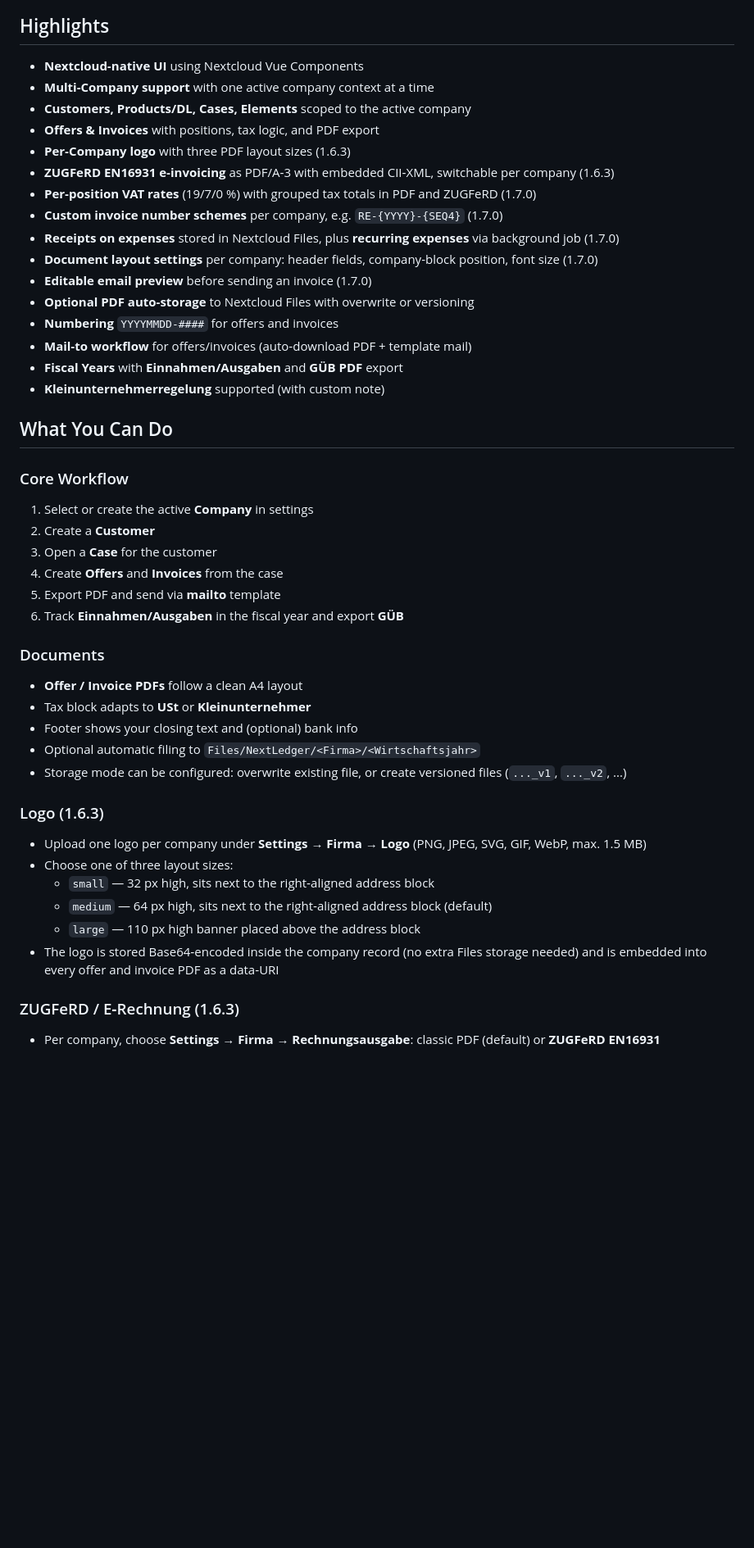
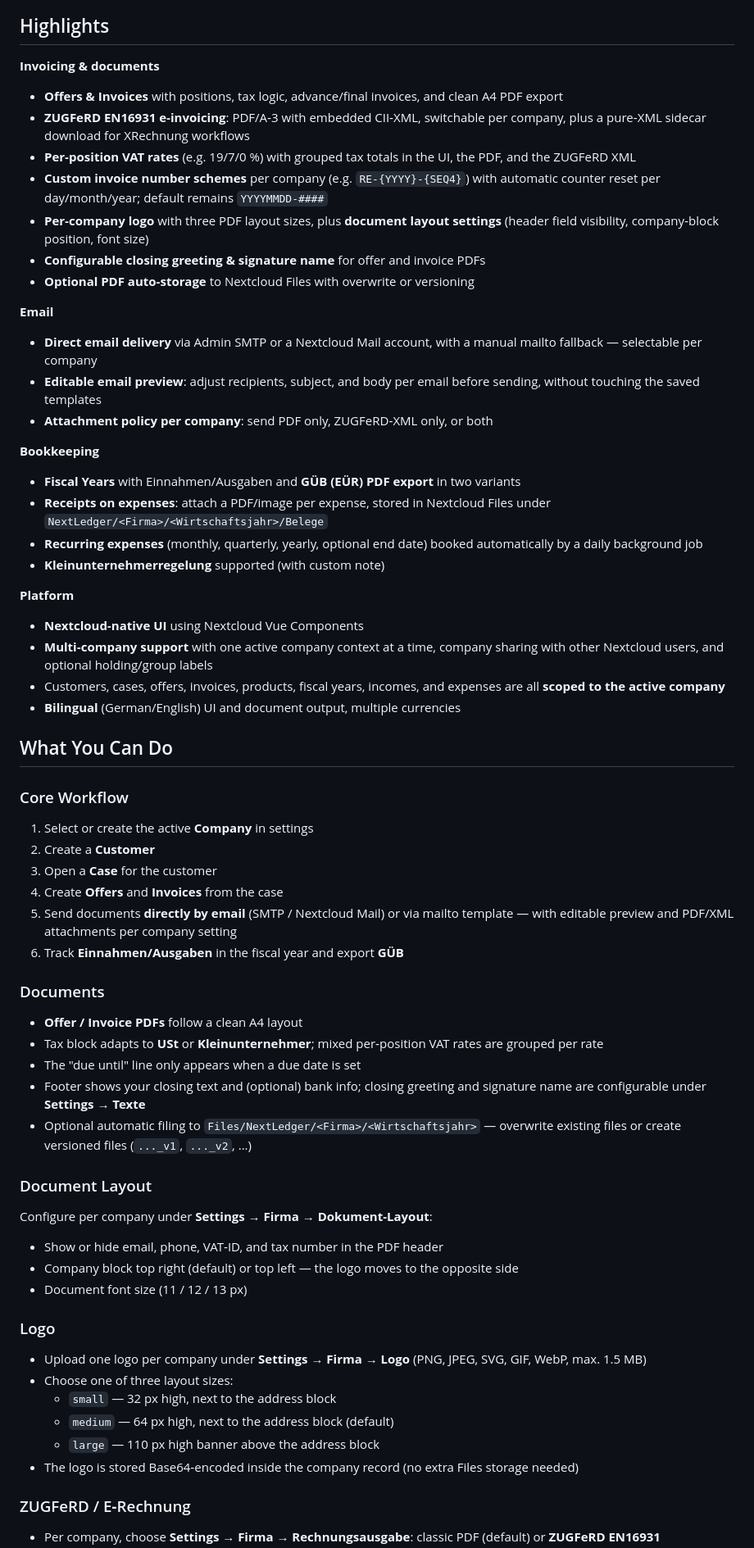
Before and after one commit to holger-dev/nextledger, a Markdown page: README.md, the part around one of its changes. Shown at 82% size. GitHub-like rendering; blank space fills up the shorter version.

```diff
--- a/README.md
+++ b/README.md
@@ -45,47 +45,63 @@ Kleinunternehmerregelung und Standard-USt.
 ![Steuer](docs/screenshots/image8.png)
 
 ## Highlights
-- **Nextcloud‑native UI** using Nextcloud Vue Components
-- **Multi-Company support** with one active company context at a time
-- **Customers, Products/DL, Cases, Elements** scoped to the active company
-- **Offers & Invoices** with positions, tax logic, and PDF export
-- **Per‑Company logo** with three PDF layout sizes (1.6.3)
-- **ZUGFeRD EN16931 e‑invoicing** as PDF/A‑3 with embedded CII‑XML, switchable per company (1.6.3)
-- **Per‑position VAT rates** (19/7/0 %) with grouped tax totals in PDF and ZUGFeRD (1.7.0)
-- **Custom invoice number schemes** per company, e.g. `RE-{YYYY}-{SEQ4}` (1.7.0)
-- **Receipts on expenses** stored in Nextcloud Files, plus **recurring expenses** via background job (1.7.0)
-- **Document layout settings** per company: header fields, company-block position, font size (1.7.0)
-- **Editable email preview** before sending an invoice (1.7.0)
-- **Optional PDF auto-storage** to Nextcloud Files with overwrite or versioning
-- **Numbering** `YYYYMMDD-####` for offers and invoices
-- **Mail‑to workflow** for offers/invoices (auto‑download PDF + template mail)
-- **Fiscal Years** with **Einnahmen/Ausgaben** and **GÜB PDF** export
+
+**Invoicing & documents**
+- **Offers & Invoices** with positions, tax logic, advance/final invoices, and clean A4 PDF export
+- **ZUGFeRD EN16931 e‑invoicing**: PDF/A‑3 with embedded CII‑XML, switchable per company, plus a pure‑XML sidecar download for XRechnung workflows
+- **Per‑position VAT rates** (e.g. 19/7/0 %) with grouped tax totals in the UI, the PDF, and the ZUGFeRD XML
+- **Custom invoice number schemes** per company (e.g. `RE-{YYYY}-{SEQ4}`) with automatic counter reset per day/month/year; default remains `YYYYMMDD-####`
+- **Per‑company logo** with three PDF layout sizes, plus **document layout settings** (header field visibility, company‑block position, font size)
+- **Configurable closing greeting & signature name** for offer and invoice PDFs
+- **Optional PDF auto‑storage** to Nextcloud Files with overwrite or versioning
+
+**Email**
+- **Direct email delivery** via Admin SMTP or a Nextcloud Mail account, with a manual mailto fallback — selectable per company
+- **Editable email preview**: adjust recipients, subject, and body per email before sending, without touching the saved templates
+- **Attachment policy per company**: send PDF only, ZUGFeRD‑XML only, or both
+
+**Bookkeeping**
+- **Fiscal Years** with Einnahmen/Ausgaben and **GÜB (EÜR) PDF export** in two variants
+- **Receipts on expenses**: attach a PDF/image per expense, stored in Nextcloud Files under `NextLedger/<Firma>/<Wirtschaftsjahr>/Belege`
+- **Recurring expenses** (monthly, quarterly, yearly, optional end date) booked automatically by a daily background job
 - **Kleinunternehmerregelung** supported (with custom note)
 
+**Platform**
+- **Nextcloud‑native UI** using Nextcloud Vue Components
+- **Multi‑company support** with one active company context at a time, company sharing with other Nextcloud users, and optional holding/group labels
+- Customers, cases, offers, invoices, products, fiscal years, incomes, and expenses are all **scoped to the active company**
+- **Bilingual** (German/English) UI and document output, multiple currencies
+
 ## What You Can Do
+
 ### Core Workflow
 1. Select or create the active **Company** in settings
 2. Create a **Customer**
 3. Open a **Case** for the customer
 4. Create **Offers** and **Invoices** from the case
-5. Export PDF and send via **mailto** template
+5. Send documents **directly by email** (SMTP / Nextcloud Mail) or via mailto template — with editable preview and PDF/XML attachments per company setting
 6. Track **Einnahmen/Ausgaben** in the fiscal year and export **GÜB**
 
 ### Documents
 - **Offer / Invoice PDFs** follow a clean A4 layout
-- Tax block adapts to **USt** or **Kleinunternehmer**
-- Footer shows your closing text and (optional) bank info
-- Optional automatic filing to `Files/NextLedger/<Firma>/<Wirtschaftsjahr>`
-- Storage mode can be configured:
-  overwrite existing file, or create versioned files (`..._v1`, `..._v2`, ...)
+- Tax block adapts to **USt** or **Kleinunternehmer**; mixed per‑position VAT rates are grouped per rate
+- The "due until" line only appears when a due date is set
+- Footer shows your closing text and (optional) bank info; closing greeting and signature name are configurable under **Settings → Texte**
+- Optional automatic filing to `Files/NextLedger/<Firma>/<Wirtschaftsjahr>` — overwrite existing files or create versioned files (`..._v1`, `..._v2`, ...)
 
-### Logo (1.6.3)
+### Document Layout
+Configure per company under **Settings → Firma → Dokument-Layout**:
+- Show or hide email, phone, VAT‑ID, and tax number in the PDF header
+- Company block top right (default) or top left — the logo moves to the opposite side
+- Document font size (11 / 12 / 13 px)
+
+### Logo
 - Upload one logo per company under **Settings → Firma → Logo** (PNG, JPEG, SVG, GIF, WebP, max. 1.5 MB)
 - Choose one of three layout sizes:
-  - `small` — 32 px high, sits next to the right‑aligned address block
-  - `medium` — 64 px high, sits next to the right‑aligned address block (default)
-  - `large` — 110 px high banner placed above the address block
-- The logo is stored Base64‑encoded inside the company record (no extra Files storage needed) and is embedded into every offer and invoice PDF as a data‑URI
+  - `small` — 32 px high, next to the address block
+  - `medium` — 64 px high, next to the address block (default)
+  - `large` — 110 px high banner above the address block
+- The logo is stored Base64‑encoded inside the company record (no extra Files storage needed)
 
-### ZUGFeRD / E‑Rechnung (1.6.3)
+### ZUGFeRD / E‑Rechnung
 - Per company, choose **Settings → Firma → Rechnungsausgabe**: classic PDF (default) or **ZUGFeRD EN16931**
```
Also changed, not shown: other parts of README.md (+57 -25 lines).
